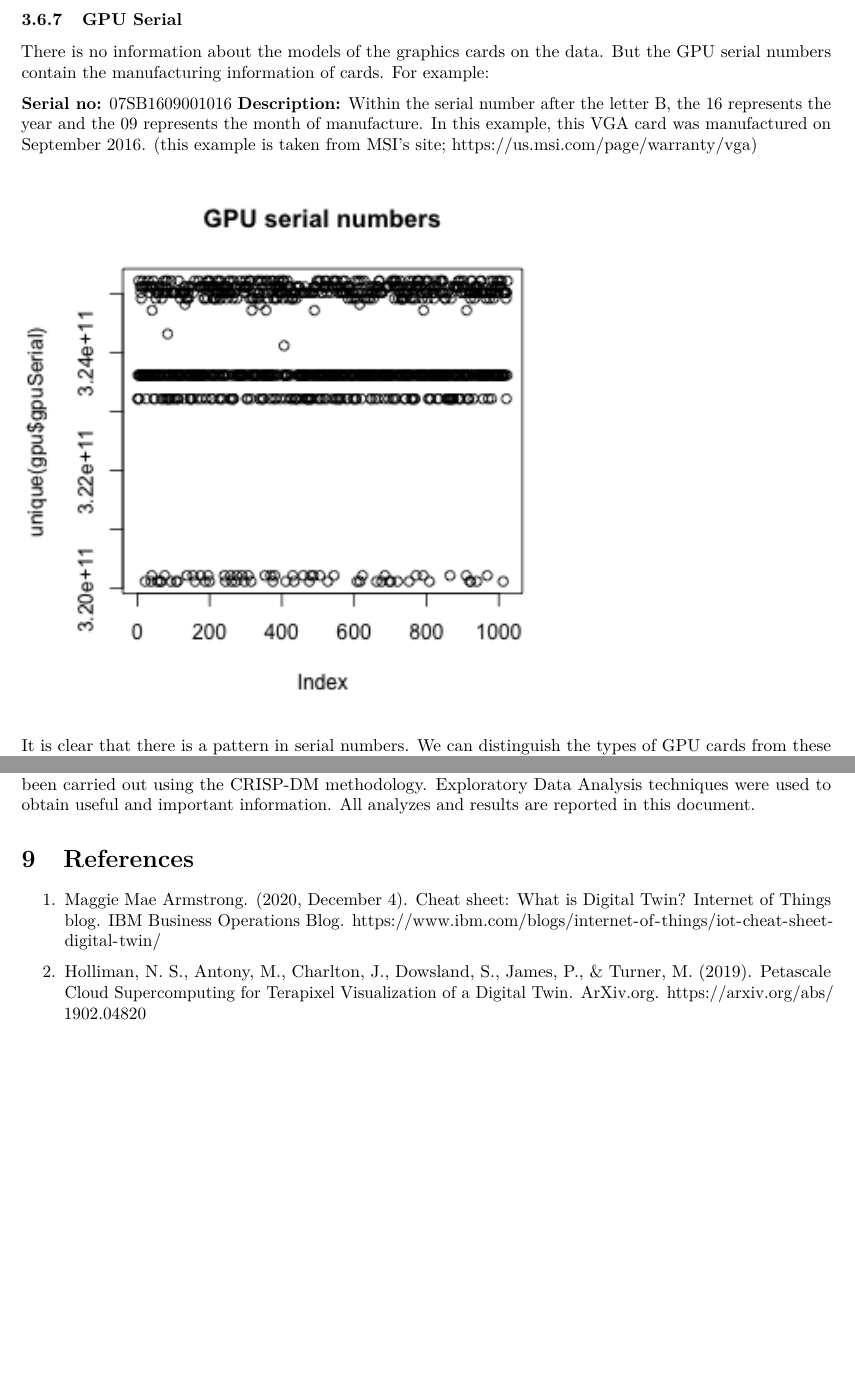
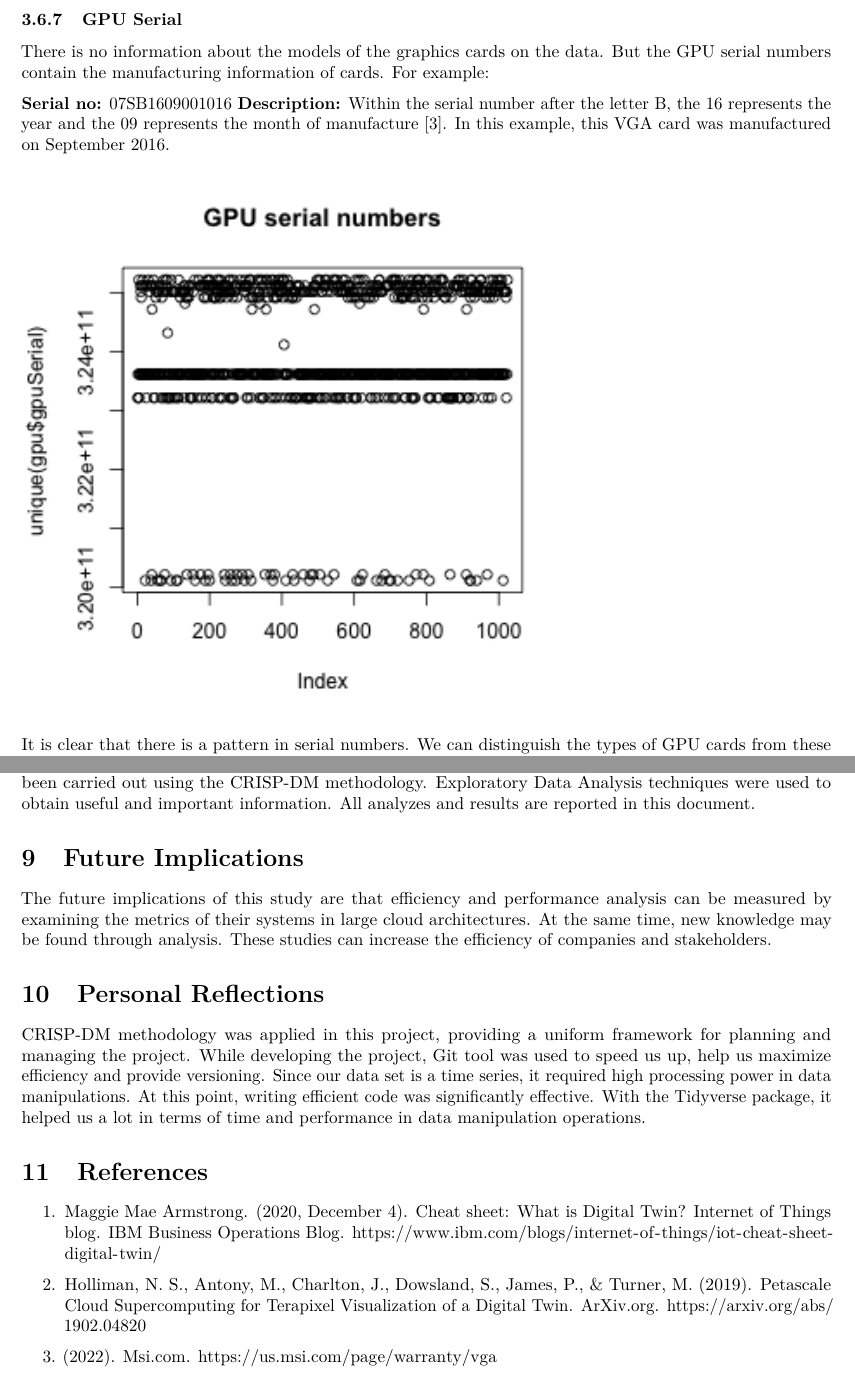
Before and after one commit to muzaffersenkal/CloudComputing, an R Markdown document (reports/report.Rmd): two parts of pages 12 and 21 of 21 before the commit and two parts of pages 12 and 30 of 30 after it, joined at a grey line, cut so that both start at the same text, the shorter picture padded with empty space. Rendered offline with R 4.5, knitr and Pandoc, then LaTeX, with nearby package versions; some code elsewhere in the file could not run offline.

Commit message:
personal reflection

````diff
--- a/reports/report.Rmd
+++ b/reports/report.Rmd
@@ -268,8 +267,7 @@ There is no information about the models of the graphics cards on the data. But
 
 
 **Serial no:** 07SB1609001016
-**Description:** Within the serial number after the letter B, the 16 represents the year and the 09 represents the month of manufacture. In this example, this VGA card was manufactured on September 2016.
-(this example is taken from MSI's site; https://us.msi.com/page/warranty/vga)
+**Description:** Within the serial number after the letter B, the 16 represents the year and the 09 represents the month of manufacture [3]. In this example, this VGA card was manufactured on September 2016.
 
 ```{r echo=FALSE}
 include_graphics(paste0(getwd(),"/graphs/gpu_serial.png"))
@@ -514,8 +512,22 @@ include_graphics(paste0(getwd(),"/graphs/deployment.png"))
 
 The University of Newcastle has implemented a platform project that can provide 3D visualization by collecting data from IoT devices in the city. It carried out in the field of digital twins, visualization is presented with therapist images which containing million megapixels. To produce this type of image, a high-capacity gpu-based cloud infrastructure is used. In this study, we aimed to evaluate the performance and efficiency of the current system and identify improvements for the future. This data mining project has been carried out using the CRISP-DM methodology. Exploratory Data Analysis techniques were used to obtain useful and important information. All analyzes and results are reported in this document.
 
+
+# Future Implications
+
+The future implications of this study are that efficiency and performance analysis can be measured by examining the metrics of their systems in large cloud architectures. At the same time, new knowledge may be found through analysis. These studies can increase the efficiency of companies and stakeholders.
+
+
+# Personal Reflections
+
+CRISP-DM methodology was applied in this project, providing a uniform framework for planning and managing the project. While developing the project, Git tool was used to speed us up, help us maximize efficiency and provide versioning. Since our data set is a time series, it required high processing power in data manipulations. At this point, writing efficient code was significantly effective. With the Tidyverse package, it helped us a lot in terms of time and performance in data manipulation operations.
+
+
+
 # References
 
 1. Maggie Mae Armstrong. (2020, December 4). Cheat sheet: What is Digital Twin? Internet of Things blog. IBM Business Operations Blog. https://www.ibm.com/blogs/internet-of-things/iot-cheat-sheet-digital-twin/
 
 2. Holliman, N. S., Antony, M., Charlton, J., Dowsland, S., James, P., & Turner, M. (2019). Petascale Cloud Supercomputing for Terapixel Visualization of a Digital Twin. ArXiv.org. https://arxiv.org/abs/1902.04820
+
+3. (2022). Msi.com. https://us.msi.com/page/warranty/vga
````
Also changed, not shown: reports/key_image.png (added), reports/report.Rmd (5 more changed lines), 1 other file.
